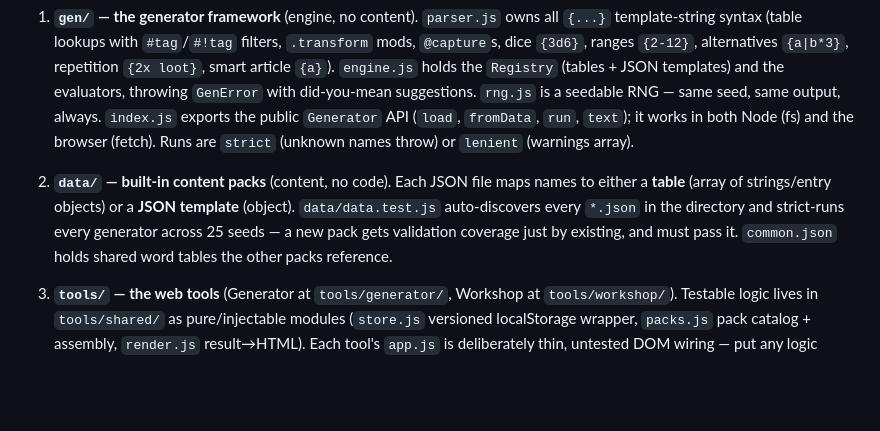
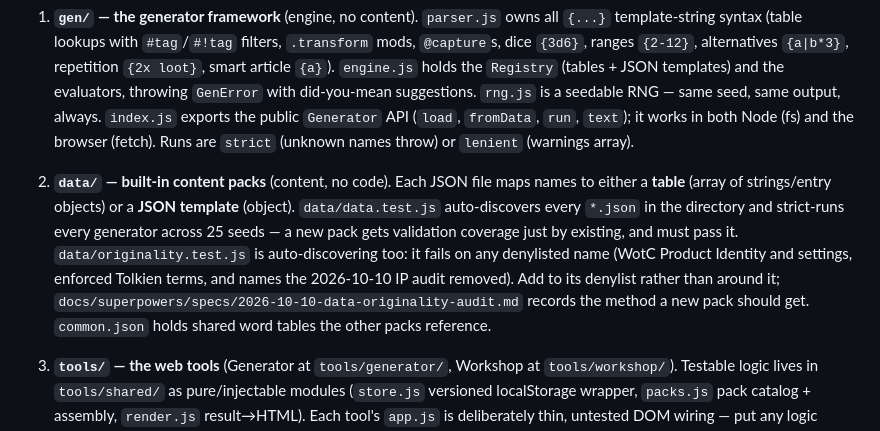
Before and after one commit to bganotoo/tabletophacks, a Markdown page: CLAUDE.md, the part around the change. Rendered like a GitHub page; blank space fills up the shorter version.

```diff
--- a/CLAUDE.md
+++ b/CLAUDE.md
@@ -29,7 +29,7 @@ Three layers, each building on the one before:
 
 1. **`gen/` — the generator framework** (engine, no content). `parser.js` owns all `{...}` template-string syntax (table lookups with `#tag`/`#!tag` filters, `.transform` mods, `@capture`s, dice `{3d6}`, ranges `{2-12}`, alternatives `{a|b*3}`, repetition `{2x loot}`, smart article `{a}`). `engine.js` holds the `Registry` (tables + JSON templates) and the evaluators, throwing `GenError` with did-you-mean suggestions. `rng.js` is a seedable RNG — same seed, same output, always. `index.js` exports the public `Generator` API (`load`, `fromData`, `run`, `text`); it works in both Node (fs) and the browser (fetch). Runs are `strict` (unknown names throw) or `lenient` (warnings array).
 
-2. **`data/` — built-in content packs** (content, no code). Each JSON file maps names to either a **table** (array of strings/entry objects) or a **JSON template** (object). `data/data.test.js` auto-discovers every `*.json` in the directory and strict-runs every generator across 25 seeds — a new pack gets validation coverage just by existing, and must pass it. `common.json` holds shared word tables the other packs reference.
+2. **`data/` — built-in content packs** (content, no code). Each JSON file maps names to either a **table** (array of strings/entry objects) or a **JSON template** (object). `data/data.test.js` auto-discovers every `*.json` in the directory and strict-runs every generator across 25 seeds — a new pack gets validation coverage just by existing, and must pass it. `data/originality.test.js` is auto-discovering too: it fails on any denylisted name (WotC Product Identity and settings, enforced Tolkien terms, and names the 2026-10-10 IP audit removed). Add to its denylist rather than around it; `docs/superpowers/specs/2026-10-10-data-originality-audit.md` records the method a new pack should get. `common.json` holds shared word tables the other packs reference.
 
 3. **`tools/` — the web tools** (Generator at `tools/generator/`, Workshop at `tools/workshop/`). Testable logic lives in `tools/shared/` as pure/injectable modules (`store.js` versioned localStorage wrapper, `packs.js` pack catalog + assembly, `render.js` result→HTML). Each tool's `app.js` is deliberately thin, untested DOM wiring — put any logic worth testing in a shared module instead. `tools/shared/packs.js` also holds `BUILTIN_PACKS`, the manifest that makes a data pack visible in the tools; new built-in packs must be added there.
 
```
Also changed, not shown: ROADMAP.md (+25 -7 lines), 1 other file.
